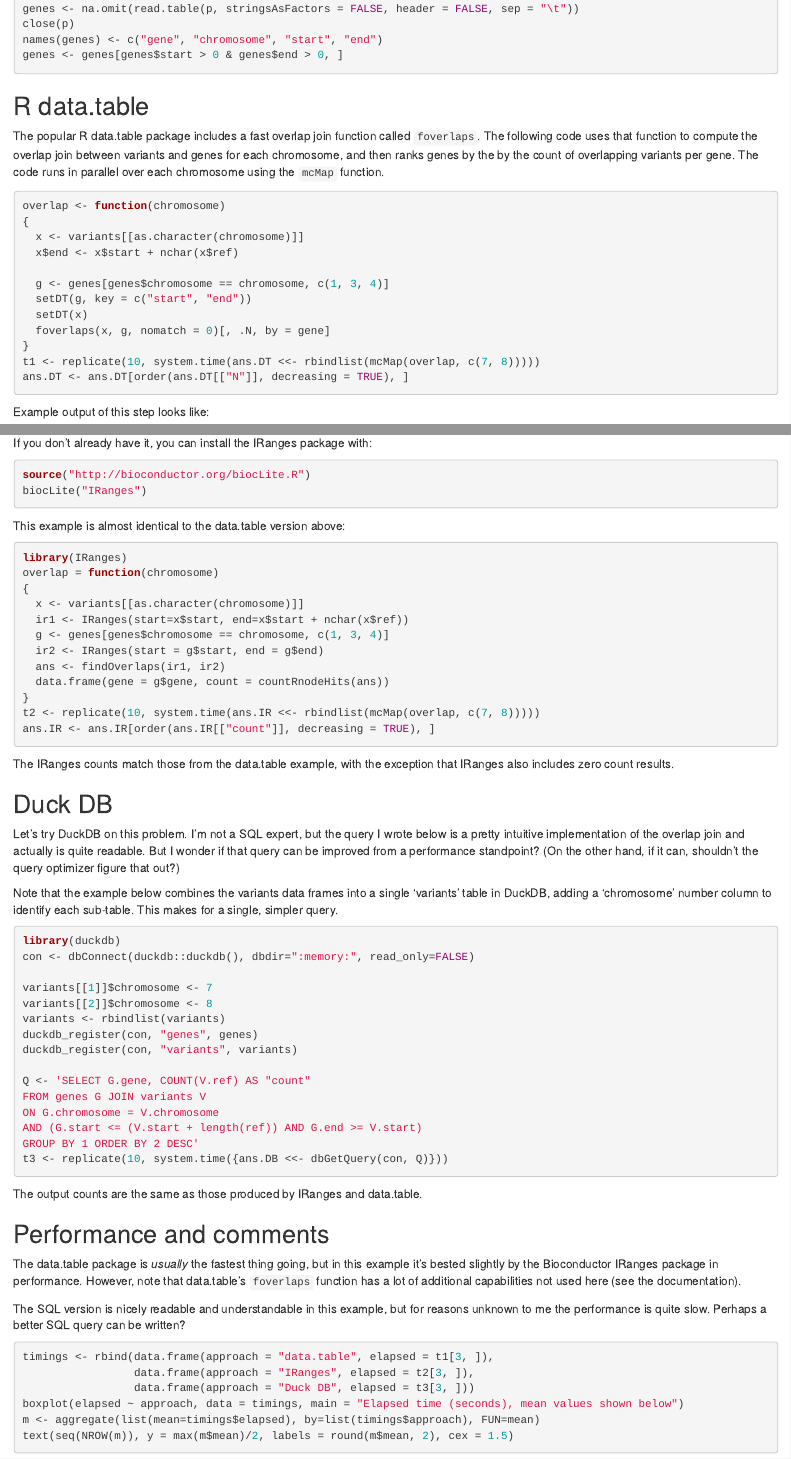
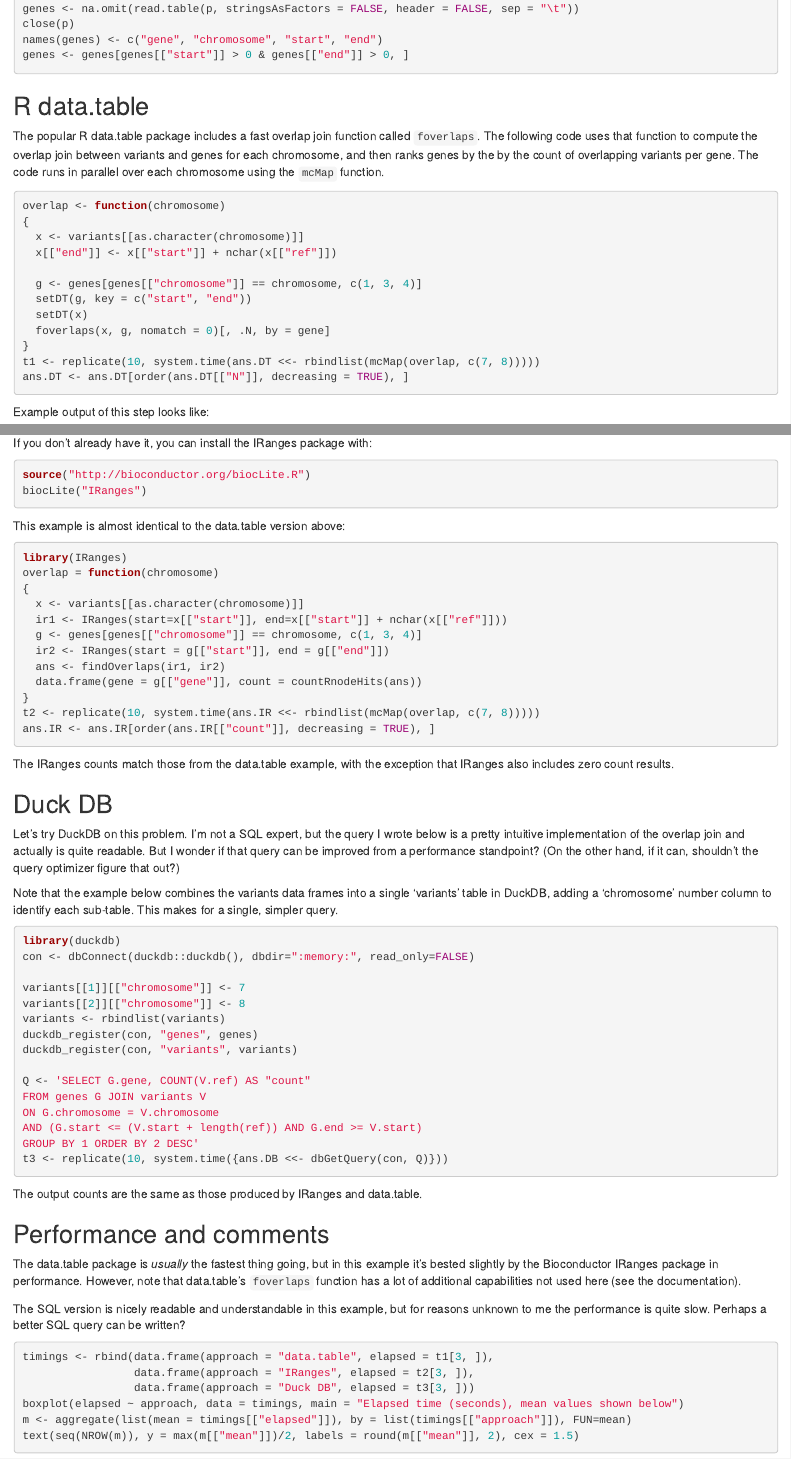
Before and after one commit to bwlewis/duckdb_and_r, an R Markdown document (ranges/ranges.rmd): the page in a window 1100 px wide, from 1930 px down, and a second part further down, joined at a grey line. Rendered offline with R 4.5, knitr and Pandoc, with nearby package versions.

Commit message:
ranges example updated

````diff
--- a/ranges/ranges.rmd
+++ b/ranges/ranges.rmd
@@ -131,7 +131,7 @@
 genes <- na.omit(read.table(p, stringsAsFactors = FALSE, header = FALSE, sep = "\t"))
 close(p)
 names(genes) <- c("gene", "chromosome", "start", "end")
-genes <- genes[genes$start > 0 & genes$end > 0, ]
+genes <- genes[genes[["start"]] > 0 & genes[["end"]] > 0, ]
 ```
 
 ## R data.table
@@ -146,9 +146,9 @@
 overlap <- function(chromosome)
 {
   x <- variants[[as.character(chromosome)]]
-  x$end <- x$start + nchar(x$ref)
+  x[["end"]] <- x[["start"]] + nchar(x[["ref"]])
 
-  g <- genes[genes$chromosome == chromosome, c(1, 3, 4)]
+  g <- genes[genes[["chromosome"]] == chromosome, c(1, 3, 4)]
   setDT(g, key = c("start", "end"))
   setDT(x)
   foverlaps(x, g, nomatch = 0)[, .N, by = gene]
@@ -180,11 +180,11 @@
 overlap = function(chromosome)
 {
   x <- variants[[as.character(chromosome)]]
-  ir1 <- IRanges(start=x$start, end=x$start + nchar(x$ref))
-  g <- genes[genes$chromosome == chromosome, c(1, 3, 4)]
-  ir2 <- IRanges(start = g$start, end = g$end)
+  ir1 <- IRanges(start=x[["start"]], end=x[["start"]] + nchar(x[["ref"]]))
+  g <- genes[genes[["chromosome"]] == chromosome, c(1, 3, 4)]
+  ir2 <- IRanges(start = g[["start"]], end = g[["end"]])
   ans <- findOverlaps(ir1, ir2)
-  data.frame(gene = g$gene, count = countRnodeHits(ans))
+  data.frame(gene = g[["gene"]], count = countRnodeHits(ans))
 }
 t2 <- replicate(10, system.time(ans.IR <<- rbindlist(mcMap(overlap, c(7, 8)))))
 ans.IR <- ans.IR[order(ans.IR[["count"]], decreasing = TRUE), ]
@@ -209,8 +209,8 @@
 library(duckdb)
 con <- dbConnect(duckdb::duckdb(), dbdir=":memory:", read_only=FALSE)
 
-variants[[1]]$chromosome <- 7
-variants[[2]]$chromosome <- 8
+variants[[1]][["chromosome"]] <- 7
+variants[[2]][["chromosome"]] <- 8
 variants <- rbindlist(variants)
 duckdb_register(con, "genes", genes)
 duckdb_register(con, "variants", variants)
@@ -241,7 +241,7 @@
                  data.frame(approach = "IRanges", elapsed = t2[3, ]),
                  data.frame(approach = "Duck DB", elapsed = t3[3, ]))
 boxplot(elapsed ~ approach, data = timings, main = "Elapsed time (seconds), mean values shown below")
-m <- aggregate(list(mean=timings$elapsed), by=list(timings$approach), FUN=mean)
-text(seq(NROW(m)), y = max(m$mean)/2, labels = round(m$mean, 2), cex = 1.5)
+m <- aggregate(list(mean = timings[["elapsed"]]), by = list(timings[["approach"]]), FUN=mean)
+text(seq(NROW(m)), y = max(m[["mean"]])/2, labels = round(m[["mean"]], 2), cex = 1.5)
 ```
 <img src="ranges_upshot.jpg"></img>
````
Also changed, not shown: ranges/ranges.html, ranges/ranges.rmd (2 more changed lines).
